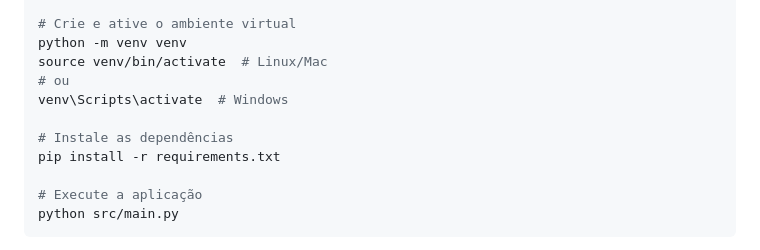
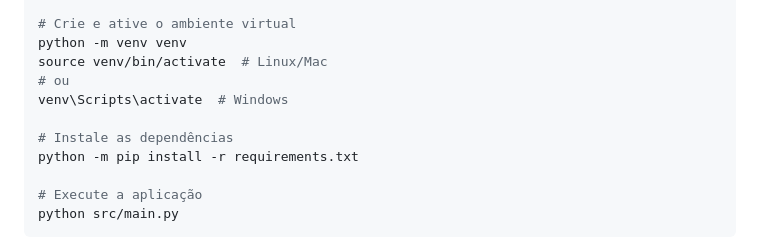
Before and after one commit to fnakamoto/Sistema-Integral-Umbrella, a Markdown page: README.md, the part around the change. GitHub-like rendering.

Commit message:
Fix pip command in README.md

```diff
--- a/README.md
+++ b/README.md
@@ -61,7 +61,7 @@ source venv/bin/activate  # Linux/Mac
 venv\Scripts\activate  # Windows
 
 # Instale as dependências
-pip install -r requirements.txt
+python -m pip install -r requirements.txt
 
 # Execute a aplicação
 python src/main.py
```
